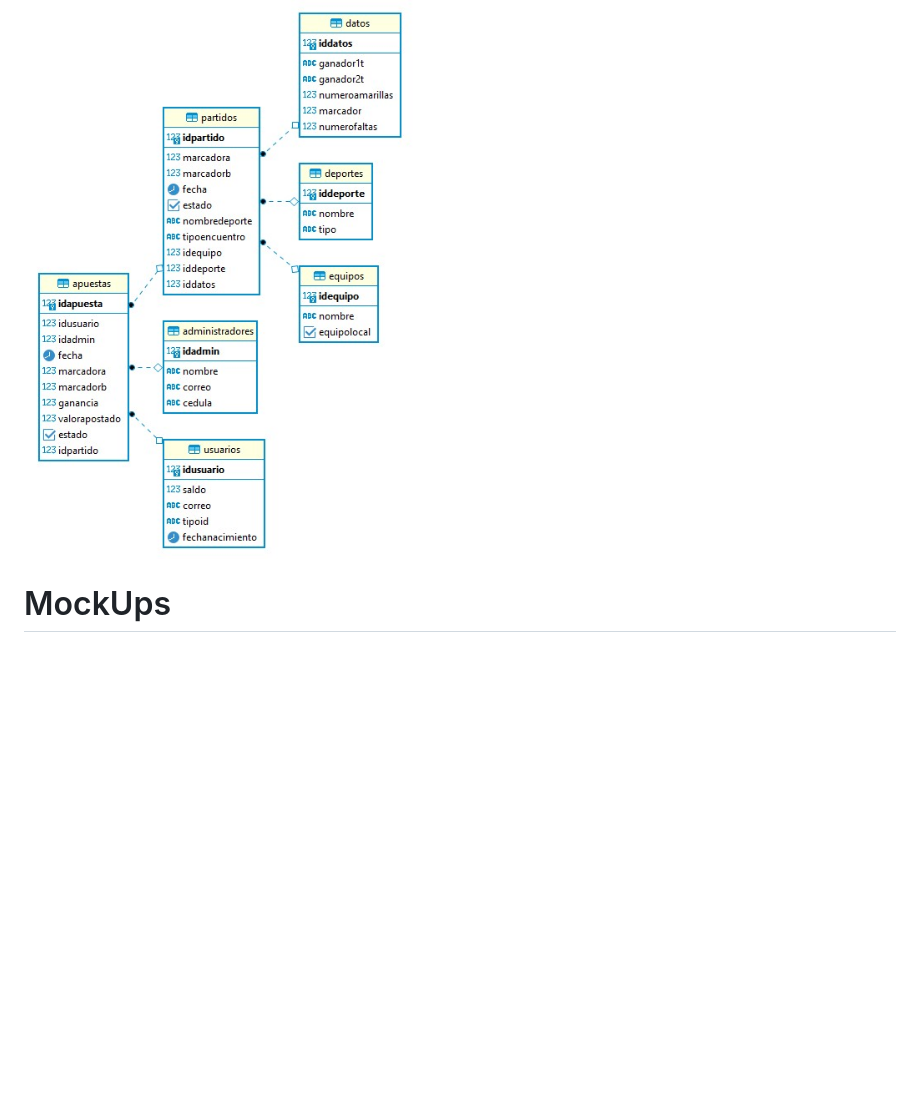
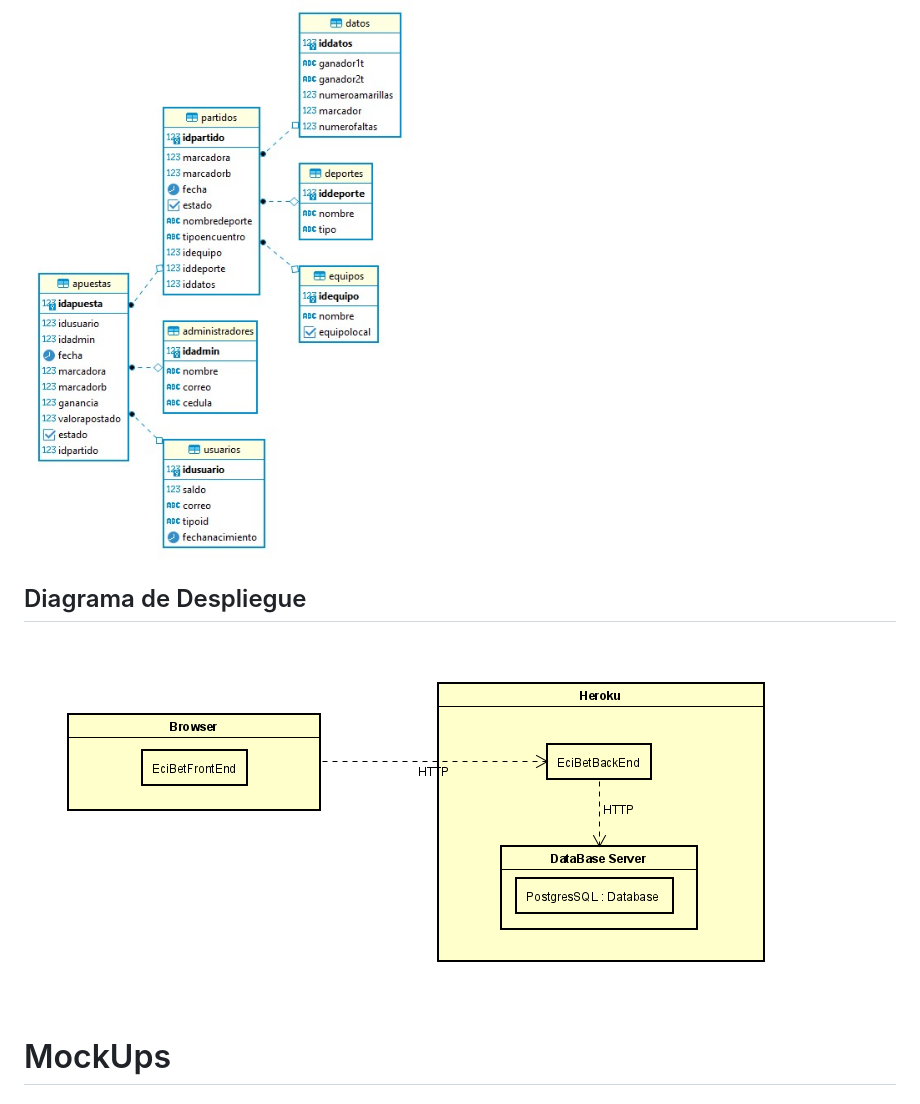
Before and after one commit to ECIBET/ECI-BET-PROJECT, a Markdown page: README.md, the part around the change. GitHub-like rendering; pictures changed too: img/Diagramdespliegue.png (added); blank space fills up the shorter version.

Commit message:
Diagrama de despliegue

```diff
--- a/README.md
+++ b/README.md
@@ -37,6 +37,9 @@ ECIBET es un aplicativo web para una empresa de apuestas enfocadas en el futbol
 
 ## Diagrama de BD
 ![](img/DB.jpg)
+
+## Diagrama de Despliegue
+![](img/Diagramdespliegue.png)
 
 # MockUps
 ## Log In
```
